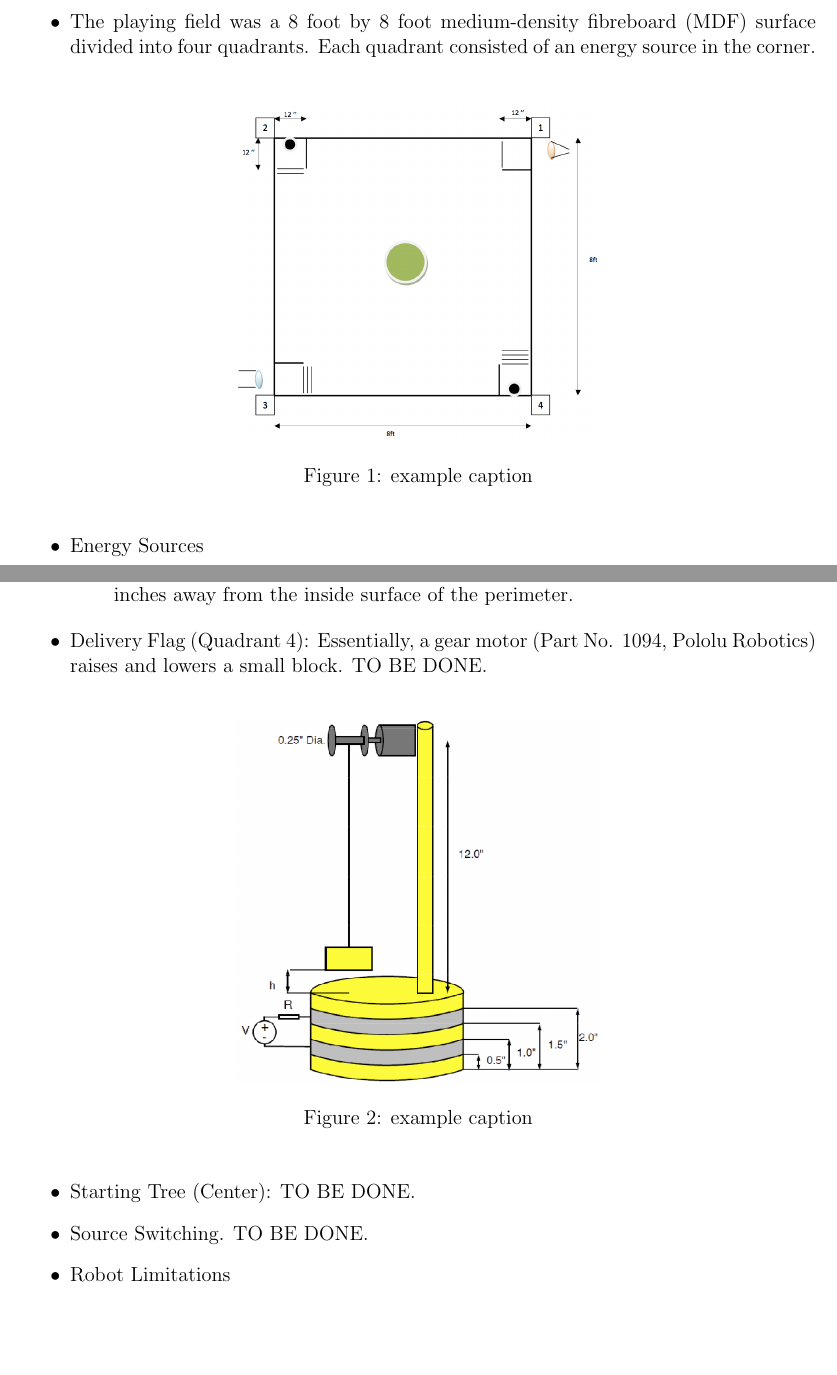
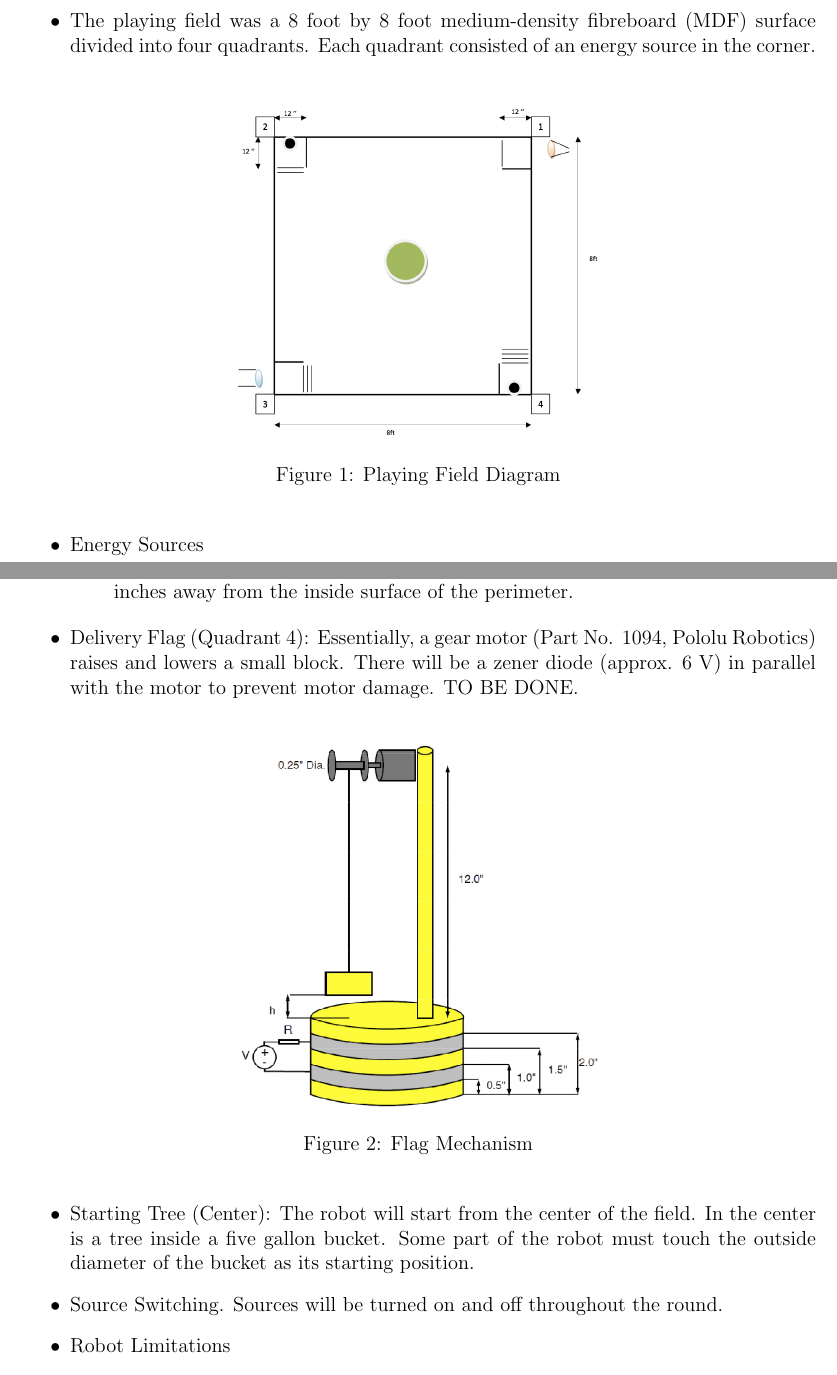
Before and after one commit to ut-ras/Rasware2009, a LaTeX document (projects/RegionV2012Technical Report/RASreport2012.tex): two parts of pages 1 and 2 of 2, joined at a grey line, cut so that both start at the same text, the shorter picture padded with empty space. Compiled offline with pdfLaTeX.

Commit message:
almost done with copying details from report

```diff
--- a/projects/RegionV2012Technical Report/RASreport2012.tex
+++ b/projects/RegionV2012Technical Report/RASreport2012.tex
@@ -42,8 +43,8 @@ The challenge was to harvest energy from three different energy sources and deli
 \begin{figure}[htbp] %  figure placement: here, top, bottom, or page
    \centering
    \includegraphics[width=3in]{Robotics2012PlayingField}
-   \caption{example caption}
-   \label{fig:example}
+   \caption{Playing Field Diagram}
+   \label{fig:playing field}
 \end{figure}
 
 \begin{itemize}
@@ -55,17 +56,17 @@ The challenge was to harvest energy from three different energy sources and deli
 		\end{enumerate}
 \end{itemize}
 \begin{itemize}
-	\item Delivery Flag (Quadrant 4): Essentially, a gear motor (Part No. 1094, Pololu Robotics) raises and lowers a small block. TO BE DONE.
+	\item Delivery Flag (Quadrant 4): Essentially, a gear motor (Part No. 1094, Pololu Robotics) raises and lowers a small block. There will be a zener diode (approx. 6 V) in parallel with the motor to prevent motor damage. TO BE DONE.
 \end{itemize}
 \begin{figure}[htbp] %  figure placement: here, top, bottom, or page
    \centering
    \includegraphics[width=3in]{Robotics2012Flag}
-   \caption{example caption}
-   \label{fig:example}
+   \caption{Flag Mechanism}
+   \label{fig:flagmechanism}
 \end{figure}
 \begin{itemize}
-	\item Starting Tree (Center): TO BE DONE.
-	\item Source Switching. TO BE DONE.
+	\item Starting Tree (Center): The robot will start from the center of the field. In the center is a tree inside a five gallon bucket. Some part of the robot must touch the outside diameter of the bucket as its starting position.
+	\item Source Switching. Sources will be turned on and off throughout the round.
 	\item Robot Limitations
 		\begin {enumerate}
 			\item The robot could not cross the perimeter to harvest light energy or wind energy.
```
Also changed, not shown: projects/RegionV2012Technical Report/RASreport2012.pdf, projects/RegionV2012Technical Report/RASreport2012.tex (5 more changed lines), 4 other files.
